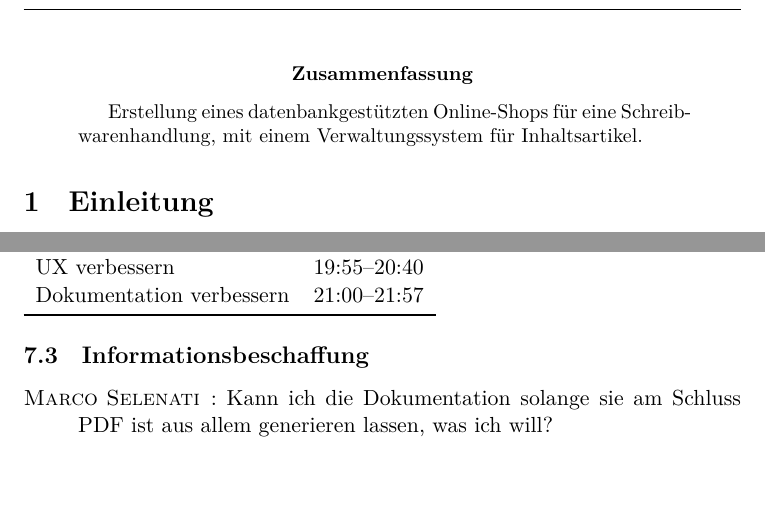
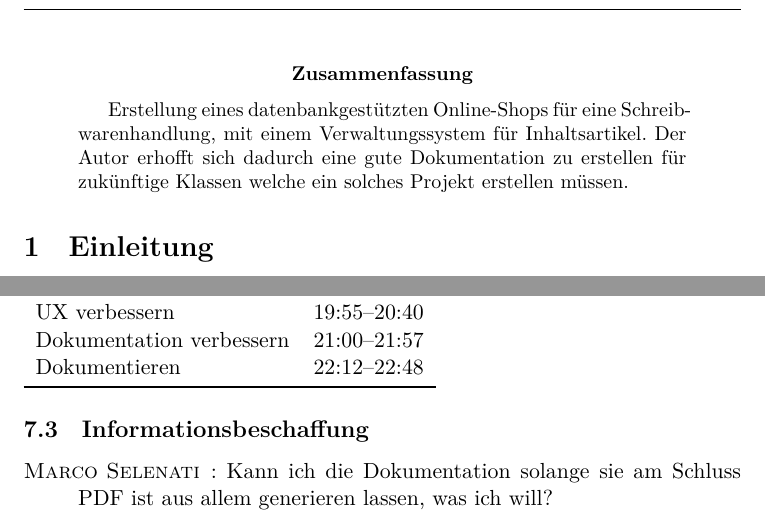
Before and after one commit to Marco-Selenati/happy-writer, a LaTeX paper (doc/tex/main.tex): two parts of pages 3 and 15 of 16, joined at a grey line, cut so that both start at the same text, the shorter picture padded with empty space. Compiled offline with XeLaTeX; a LaTeX package or settings file that is missing is left out.

Commit message:
Updated timetable.

```diff
--- a/doc/tex/main.tex
+++ b/doc/tex/main.tex
@@ -86,6 +86,7 @@ linenos
 \begin{abstract}
 
 	Erstellung eines datenbankgestützten Online-Shops für eine Schreibwarenhandlung, mit einem Verwaltungssystem für Inhaltsartikel.
+	Der Autor erhofft sich dadurch eine gute Dokumentation zu erstellen für zukünftige Klassen welche ein solches Projekt erstellen müssen.
 
 \end{abstract}
 
@@ -724,6 +725,7 @@ Dokumentation schreiben & 15:55--17:30 \\
 EOModel Fixen & 19:10--19:55 \\
 UX verbessern & 19:55--20:40 \\
 Dokumentation verbessern & 21:00--21:57 \\
+Dokumentieren & 22:12--22:48 \\
 \bottomrule
 \end{tabular}
 
```
Also changed, not shown: doc/tex/main.pdf.
